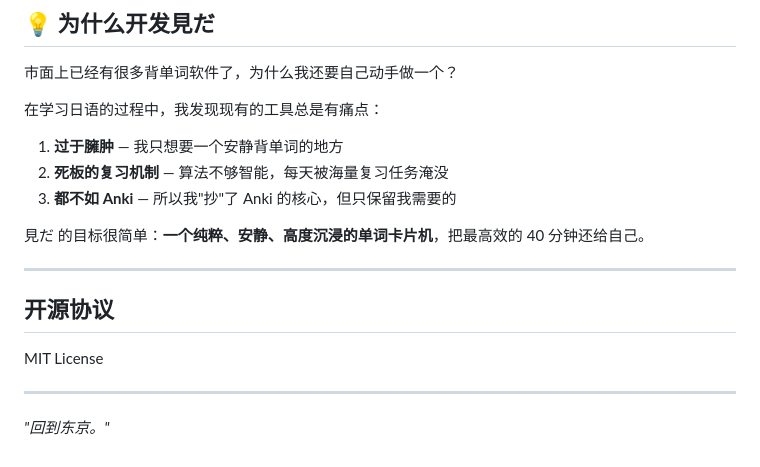
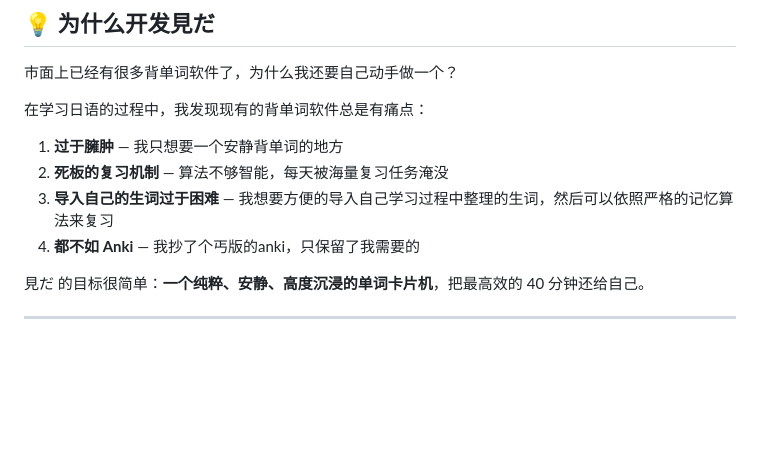
Before and after one commit to taiyanghua258/mida-vocab, a Markdown page: README.md, the part around one of its changes. Drawn GitHub-style; blank space fills up the shorter version.

```diff
--- a/README.md
+++ b/README.md
@@ -226,20 +226,13 @@ server {
 
 市面上已经有很多背单词软件了，为什么我还要自己动手做一个？
 
-在学习日语的过程中，我发现现有的工具总是有痛点：
+在学习日语的过程中，我发现现有的背单词软件总是有痛点：
 
 1. **过于臃肿** — 我只想要一个安静背单词的地方
 2. **死板的复习机制** — 算法不够智能，每天被海量复习任务淹没
-3. **都不如 Anki** — 所以我"抄"了 Anki 的核心，但只保留我需要的
+3. **导入自己的生词过于困难** — 我想要方便的导入自己学习过程中整理的生词，然后可以依照严格的记忆算法来复习
+4. **都不如 Anki** — 我抄了个丐版的anki，只保留了我需要的
 
 見だ 的目标很简单：**一个纯粹、安静、高度沉浸的单词卡片机**，把最高效的 40 分钟还给自己。
 
 ---
-
-## 开源协议
-
-MIT License
-
----
-
-*"回到东京。"*
```
Also changed, not shown: other parts of README.md (+11 -11 lines).
